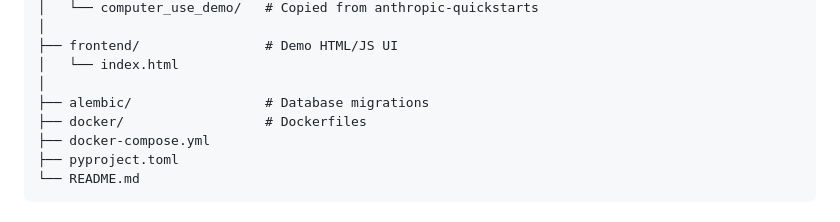
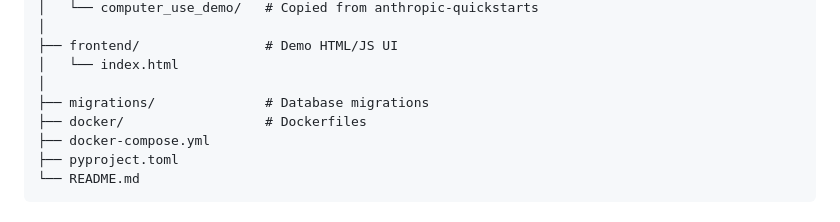
Before and after one commit to nijat-akhundzada/computer-use-agent-backend, a Markdown page: README.md, the part around the change. GitHub-like rendering.

Commit message:
docs: align repository structure section with actual folders

```diff
--- a/README.md
+++ b/README.md
@@ -94,7 +94,7 @@ computer-use-backend/
 ├── frontend/                # Demo HTML/JS UI
 │   └── index.html
 │
-├── alembic/                 # Database migrations
+├── migrations/              # Database migrations
 ├── docker/                  # Dockerfiles
 ├── docker-compose.yml
 ├── pyproject.toml
```
